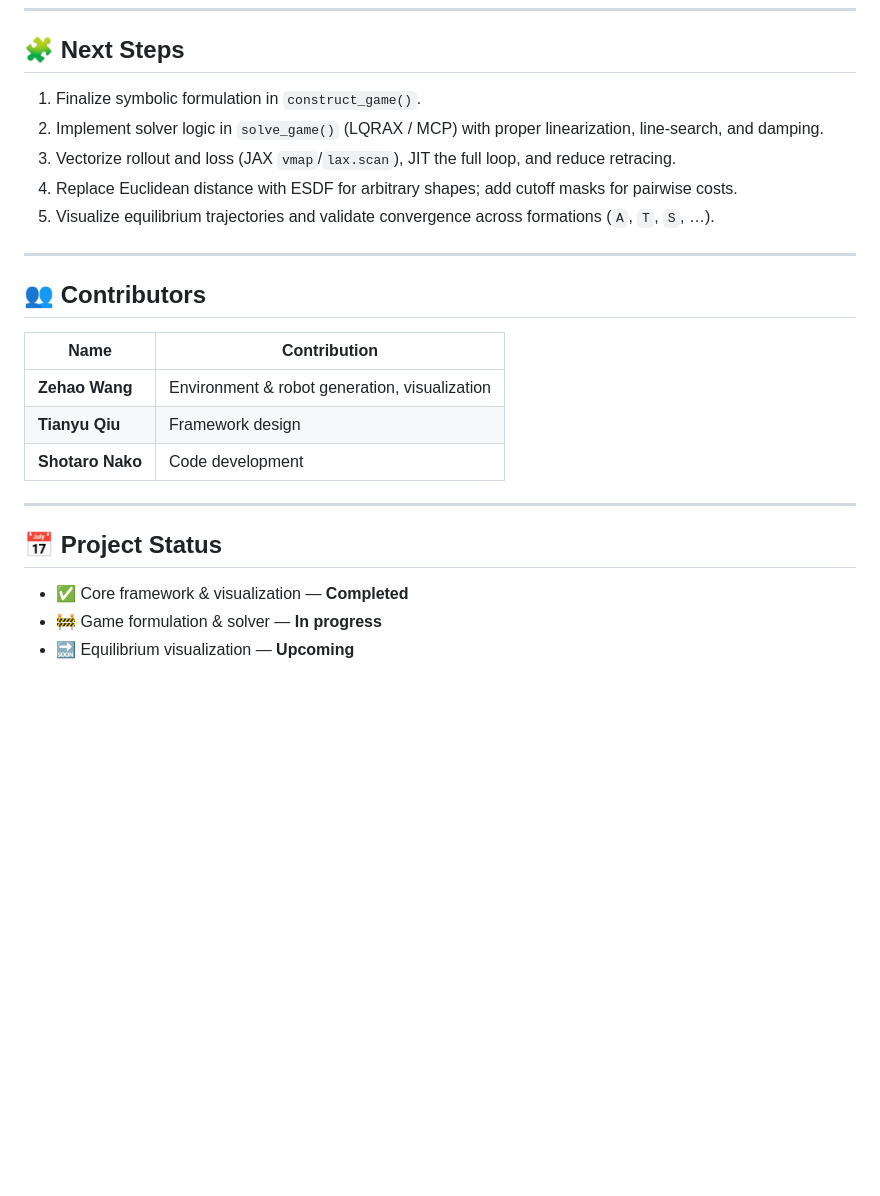
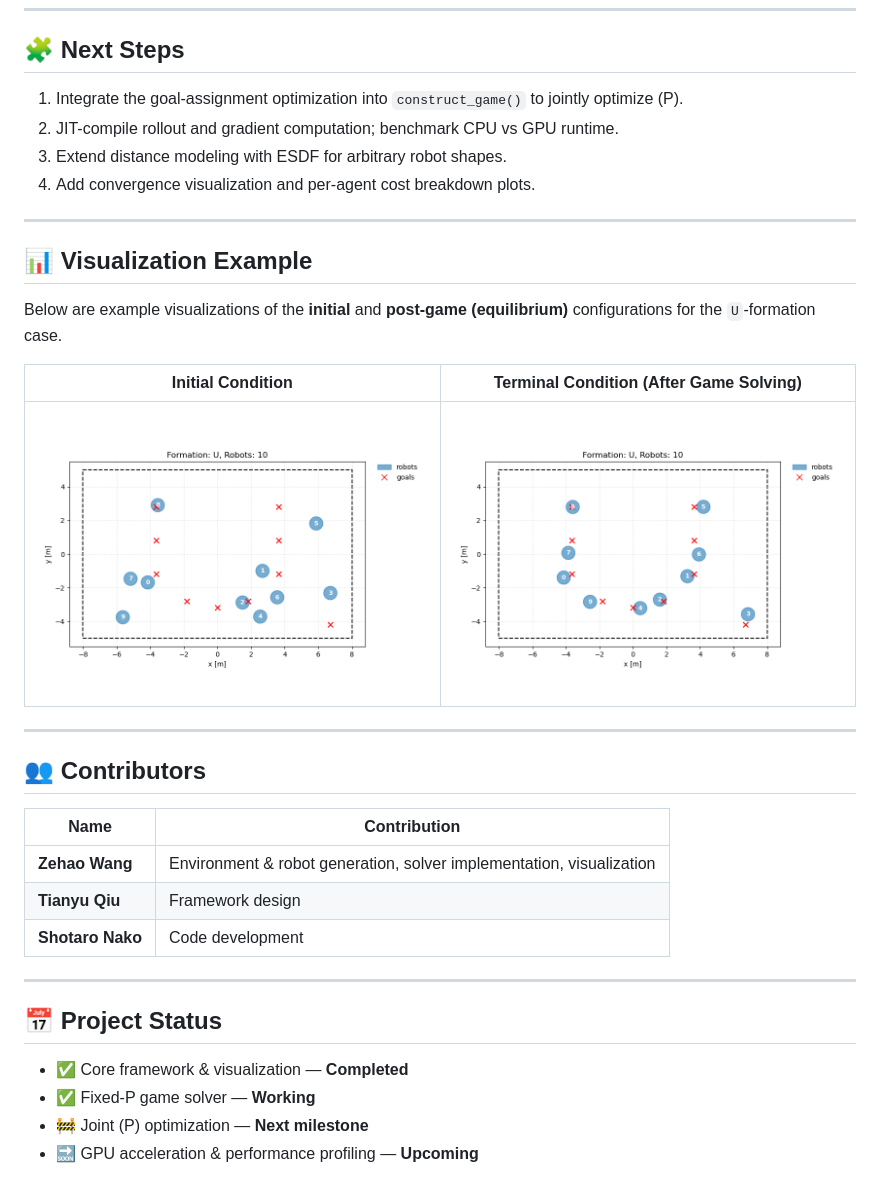
Before and after one commit to zehaowang-robotics/Multi-Robot-Shape-Formation, a Markdown page: README.md, the part around one of its changes. GitHub-like rendering; blank space fills up the shorter version.

```diff
--- a/README.md
+++ b/README.md
@@ -76,18 +103,27 @@ We will address these in upcoming commits.
 
 ## 🧩 Next Steps
 
-1. Finalize symbolic formulation in `construct_game()`.
-2. Implement solver logic in `solve_game()` (LQRAX / MCP) with proper linearization, line-search, and damping.
-3. Vectorize rollout and loss (JAX `vmap`/`lax.scan`), JIT the full loop, and reduce retracing.
-4. Replace Euclidean distance with ESDF for arbitrary shapes; add cutoff masks for pairwise costs.
-5. Visualize equilibrium trajectories and validate convergence across formations (`A`, `T`, `S`, …).
+1. Integrate the goal-assignment optimization into `construct_game()` to jointly optimize \(P\).
+2. JIT-compile rollout and gradient computation; benchmark CPU vs GPU runtime.
+3. Extend distance modeling with ESDF for arbitrary robot shapes.
+4. Add convergence visualization and per-agent cost breakdown plots.
+
+---
+
+## 📊 Visualization Example
+
+Below are example visualizations of the **initial** and **post-game (equilibrium)** configurations for the `U`-formation case.
+
+| Initial Condition | Terminal Condition (After Game Solving) |
+|--------------------|-----------------------------------------|
+| ![Initial](./init_condition.png) | ![Terminal](./terminal_condition.png) |
 
 ---
 
 ## 👥 Contributors
 | Name | Contribution |
 |------|---------------|
-| **Zehao Wang** | Environment & robot generation, visualization |
+| **Zehao Wang** | Environment & robot generation, solver implementation, visualization |
 | **Tianyu Qiu** | Framework design |
 | **Shotaro Nako** | Code development |
 
@@ -95,5 +131,6 @@ We will address these in upcoming commits.
 
 ## 📅 Project Status
 - ✅ Core framework & visualization — **Completed**
-- 🚧 Game formulation & solver — **In progress**
-- 🔜 Equilibrium visualization — **Upcoming**
+- ✅ Fixed-P game solver — **Working**
+- 🚧 Joint \(P\) optimization — **Next milestone**
+- 🔜 GPU acceleration & performance profiling — **Upcoming**
```
Also changed, not shown: other parts of README.md (+44 -17 lines).
